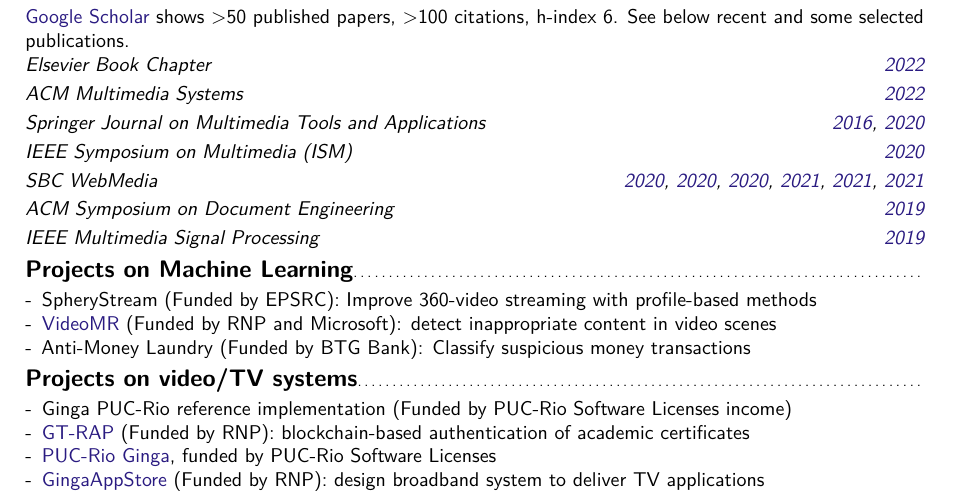
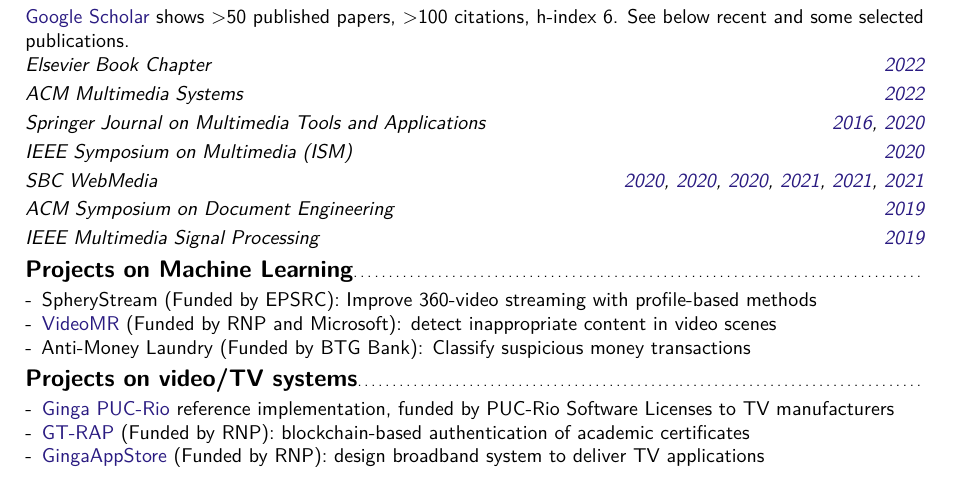
Before and after one commit to alanlivio/alanlivio.github.io, a LaTeX CV (latex/cv.tex): part of page 1 of 3, cut so that both start at the same text, the shorter picture padded with empty space. Compiled offline with pdfLaTeX.

Commit message:
fix index and cv

```diff
--- a/latex/cv.tex
+++ b/latex/cv.tex
@@ -65,9 +65,8 @@
     \end{itemize}
   \subsection{Projects on video/TV systems}
     \begin{itemize}[mynosep]
-      \item Ginga PUC-Rio reference implementation (Funded by PUC-Rio Software Licenses income)
+      \item \href{https://github.com/TeleMidia/ginga}{Ginga PUC-Rio} reference implementation, funded by PUC-Rio Software Licenses to TV manufacturers
       \item \href{http://wrnp.rnp.br/sites/wrnp2017/files/02_wrnp2017_poster_gt-sap_design.pdf}{GT-RAP} (Funded by RNP): blockchain-based authentication of academic certificates
-      \item \href{https://github.com/TeleMidia/ginga}{PUC-Rio Ginga}, funded by PUC-Rio Software Licenses
       \item \href{http://www.redetic.rnp.br/ctic/2019/01/29/ginga-appstore/}{GingaAppStore} (Funded by RNP): design broadband system to deliver TV applications
       \item \href{http://www.redetic.rnp.br/ctic/2019/01/29/arttvdi/}{Art TVDI} (Funded by RNP): design agile methods for TV applications development
       \item \href{http://www.redetic.rnp.br/ctic/2019/01/29/gingarap-gingafrevo/}{Ginga CDN} (Funded by RNP): develop reusable TV middleware components.
```
Also changed, not shown: latex/cv.tex (2 more changed lines), 1 other file.
